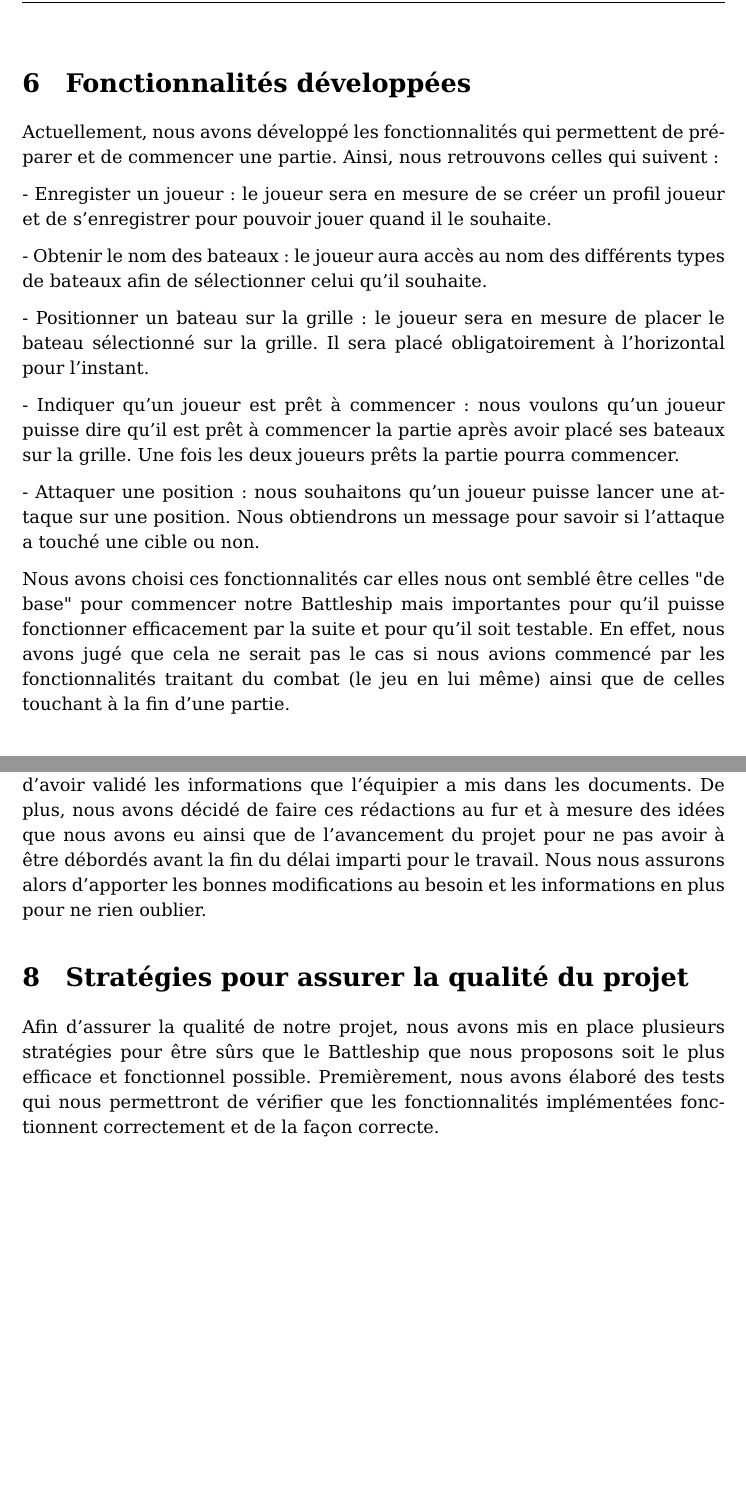
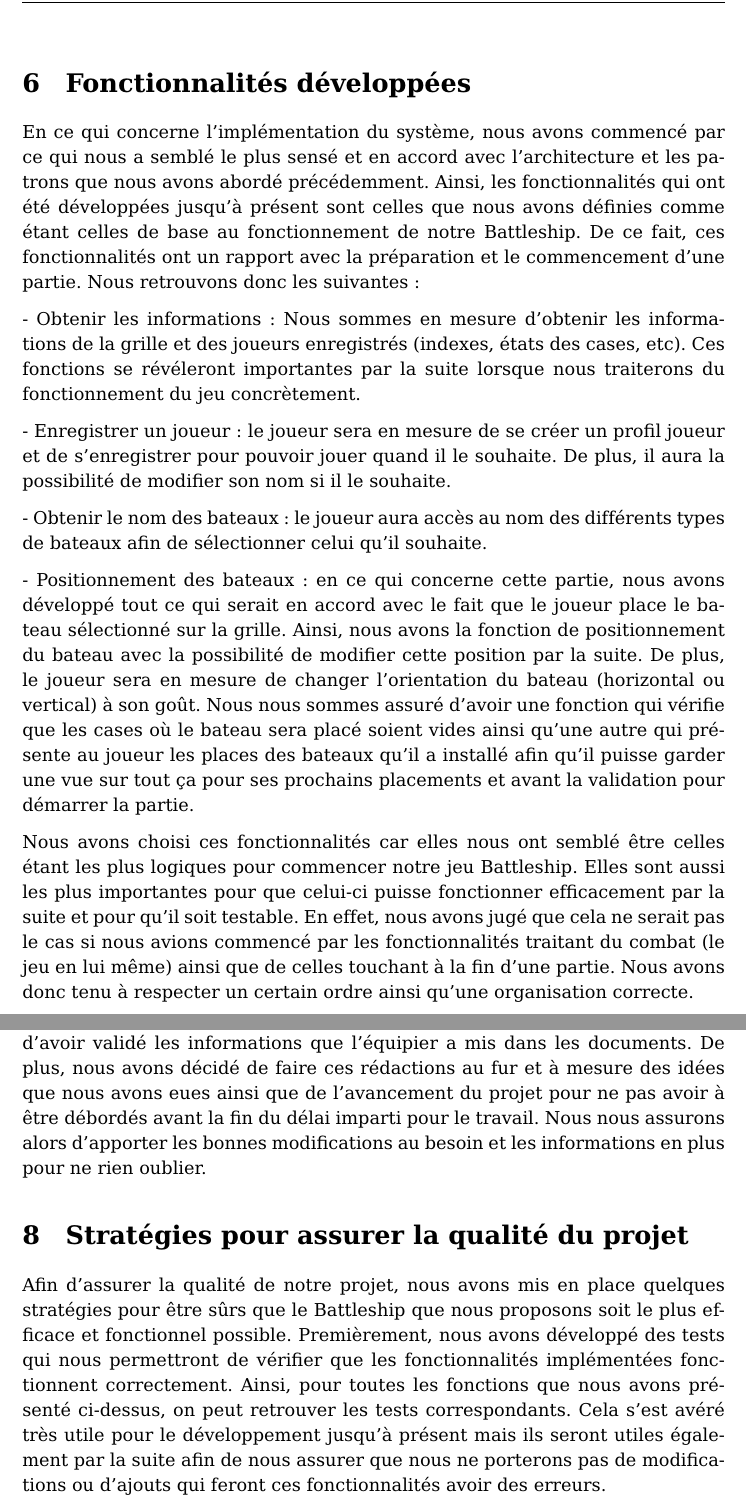
Before and after one commit to MGL7361Battleship/MGL7361_TP1_Rapport, a LaTeX document (main.tex): two parts of pages 14 and 15 of 17, joined at a grey line, cut so that both start at the same text, the shorter picture padded with empty space. Compiled offline with pdfLaTeX.

Commit message:
Updates from ShareLaTeX

```diff
--- a/main.tex
+++ b/main.tex
@@ -283,30 +280,19 @@ Pour notre projet, nous avons imaginé un déploiement en microservices avec l'
 
 \section{Fonctionnalités développées}
 % : ~ 1 page
-% enregistrer un joueur *
-% obtenir le nom des bateaux *
-% positionner un bateau sur la grille *
-% enlever un bateau
-% ajouter un bateau aléatoirement (*)
-% faire une rotation
-% indiquer qu'un joueur est prêt à commencer *
-% indiquer que le joueur veut terminer la partie
-% on peut attaquer une position *
-% obtenir l'état de la partie
 
-Actuellement, nous avons développé les fonctionnalités qui permettent de préparer et de commencer une partie. Ainsi, nous retrouvons celles qui suivent:
+En ce qui concerne l'implémentation du système, nous avons commencé par ce qui nous a semblé le plus sensé et en accord avec l'architecture et les patrons que nous avons abordé précédemment. Ainsi, les fonctionnalités qui ont été développées jusqu'à présent sont celles que nous avons définies comme étant celles de base au fonctionnement de notre Battleship. De ce fait, ces fonctionnalités ont un rapport avec la préparation et le commencement d'une partie. Nous retrouvons donc les suivantes:
 
-- Enregister un joueur: le joueur sera en mesure de se créer un profil joueur et de s'enregistrer pour pouvoir jouer quand il le souhaite.
+- Obtenir les informations: Nous sommes en mesure d'obtenir les informations de la grille et des joueurs enregistrés (indexes, états des cases, etc). Ces fonctions se révéleront importantes par la suite lorsque nous traiterons du fonctionnement du jeu concrètement.
+
+- Enregistrer un joueur: le joueur sera en mesure de se créer un profil joueur et de s'enregistrer pour pouvoir jouer quand il le souhaite. De plus, il aura la possibilité de modifier son nom si il le souhaite.
 
 - Obtenir le nom des bateaux: le joueur aura accès au nom des différents types de bateaux afin de sélectionner celui qu'il souhaite.
 
-- Positionner un bateau sur la grille: le joueur sera en mesure de placer le bateau sélectionné sur la grille. Il sera placé obligatoirement à l'horizontal pour l'instant.
+- Positionnement des bateaux: en ce qui concerne cette partie, nous avons développé tout ce qui serait en accord avec le fait que le joueur place le bateau sélectionné sur la grille. Ainsi, nous avons la fonction de positionnement du bateau avec la possibilité de modifier cette position par la suite. De plus, le joueur sera en mesure de changer l'orientation du bateau (horizontal ou vertical) à son goût. Nous nous sommes assuré d'avoir une fonction qui vérifie que les cases où le bateau sera placé soient vides ainsi qu'une autre qui présente au joueur les places des bateaux qu'il a installé afin qu'il puisse garder une vue sur tout ça pour ses prochains placements et avant la validation pour démarrer la partie.
 
-- Indiquer qu'un joueur est prêt à commencer: nous voulons qu'un joueur puisse dire qu'il est prêt à commencer la partie après avoir placé ses bateaux sur la grille. Une fois les deux joueurs prêts la partie pourra commencer.
 
-- Attaquer une position: nous souhaitons qu'un joueur puisse lancer une attaque sur une position. Nous obtiendrons un message pour savoir si l'attaque a touché une cible ou non.
-
-Nous avons choisi ces fonctionnalités car elles nous ont semblé être celles "de base" pour commencer notre Battleship mais importantes pour qu'il puisse fonctionner efficacement par la suite et pour qu'il soit testable. En effet, nous avons jugé que cela ne serait pas le cas si nous avions commencé par les fonctionnalités traitant du combat (le jeu en lui même) ainsi que de celles touchant à la fin d'une partie.
+Nous avons choisi ces fonctionnalités car elles nous ont semblé être celles étant les plus logiques pour commencer notre jeu Battleship. Elles sont aussi les plus importantes pour que celui-ci puisse fonctionner efficacement par la suite et pour qu'il soit testable. En effet, nous avons jugé que cela ne serait pas le cas si nous avions commencé par les fonctionnalités traitant du combat (le jeu en lui même) ainsi que de celles touchant à la fin d'une partie. Nous avons donc tenu à respecter un certain ordre ainsi qu'une organisation correcte.
 
 \section{Organisation du travail d'équipe}
 % : ~ 1/2 page
@@ -315,8 +301,8 @@ Pour organiser notre travail d'équipe, nous avons établis des rencontres pour
 
-Pour la rédaction du rapport et la préparation de la présentation, nous avons décidé de nous séparer les tâches afin que chacun de nous rédige dans le rapport. Bien entendu, nous nous sommes assuré d'avoir pris connaissance et d'avoir validé les informations que l'équipier a mis dans les documents. De plus, nous avons décidé de faire ces rédactions au fur et à mesure des idées que nous avons eu ainsi que de l'avancement du projet pour ne pas avoir à être débordés avant la fin du délai imparti pour le travail. Nous nous assurons alors d'apporter les bonnes modifications au besoin et les informations en plus pour ne rien oublier.
+Pour la rédaction du rapport et la préparation de la présentation, nous avons décidé de nous séparer les tâches afin que chacun de nous rédige dans le rapport. Bien entendu, nous nous sommes assuré d'avoir pris connaissance et d'avoir validé les informations que l'équipier a mis dans les documents. De plus, nous avons décidé de faire ces rédactions au fur et à mesure des idées que nous avons eues ainsi que de l'avancement du projet pour ne pas avoir à être débordés avant la fin du délai imparti pour le travail. Nous nous assurons alors d'apporter les bonnes modifications au besoin et les informations en plus pour ne rien oublier.
 
 \section{Stratégies pour assurer la qualité du projet}
 % : ~ 1 page
 
-Afin d'assurer la qualité de notre projet, nous avons mis en place plusieurs stratégies pour être sûrs que le Battleship que nous proposons soit le plus efficace et fonctionnel possible. Premièrement, nous avons élaboré des tests qui nous permettront de vérifier que les fonctionnalités implémentées fonctionnent correctement et de la façon correcte.
+Afin d'assurer la qualité de notre projet, nous avons mis en place quelques stratégies pour être sûrs que le Battleship que nous proposons soit le plus efficace et fonctionnel possible. Premièrement, nous avons développé des tests qui nous permettront de vérifier que les fonctionnalités implémentées fonctionnent correctement. Ainsi, pour toutes les fonctions que nous avons présenté ci-dessus, on peut retrouver les tests correspondants. Cela s'est avéré très utile pour le développement jusqu'à présent mais ils seront utiles également par la suite afin de nous assurer que nous ne porterons pas de modifications ou d'ajouts qui feront ces fonctionnalités avoir des erreurs.
 
```
Also changed, not shown: main.tex (9 more changed lines).
